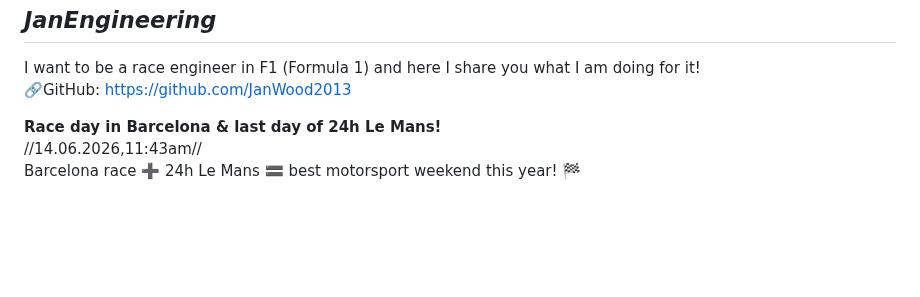
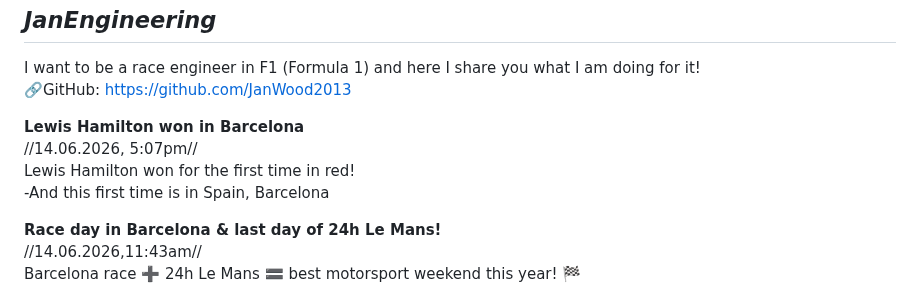
Before and after one commit to JanWood2013/JanEngineering, a Markdown page: README.md, the part around the change. GitHub-like rendering; blank space fills up the shorter version.

```diff
--- a/README.md
+++ b/README.md
@@ -3,6 +3,11 @@
 I want to be a race engineer in F1 (Formula 1)
 and here I share you what I am doing for it!
 🔗GitHub: https://github.com/JanWood2013
+
+**Lewis Hamilton won in Barcelona**
+//14.06.2026, 5:07pm//
+Lewis Hamilton won for the first time in red!
+ -And this first time is in Spain, Barcelona
 
 **Race day in Barcelona & last day of 24h Le Mans!**
 //14.06.2026,11:43am//
```
